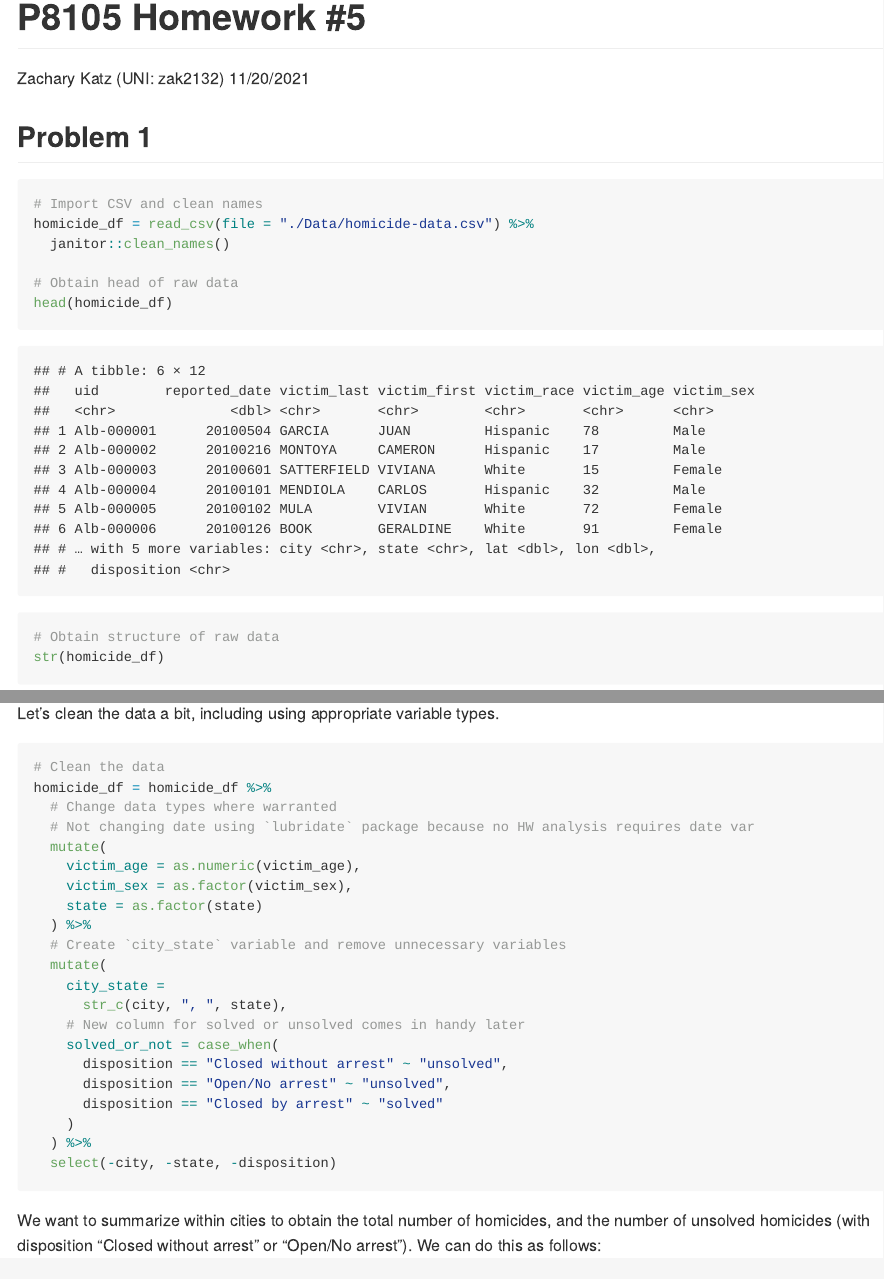
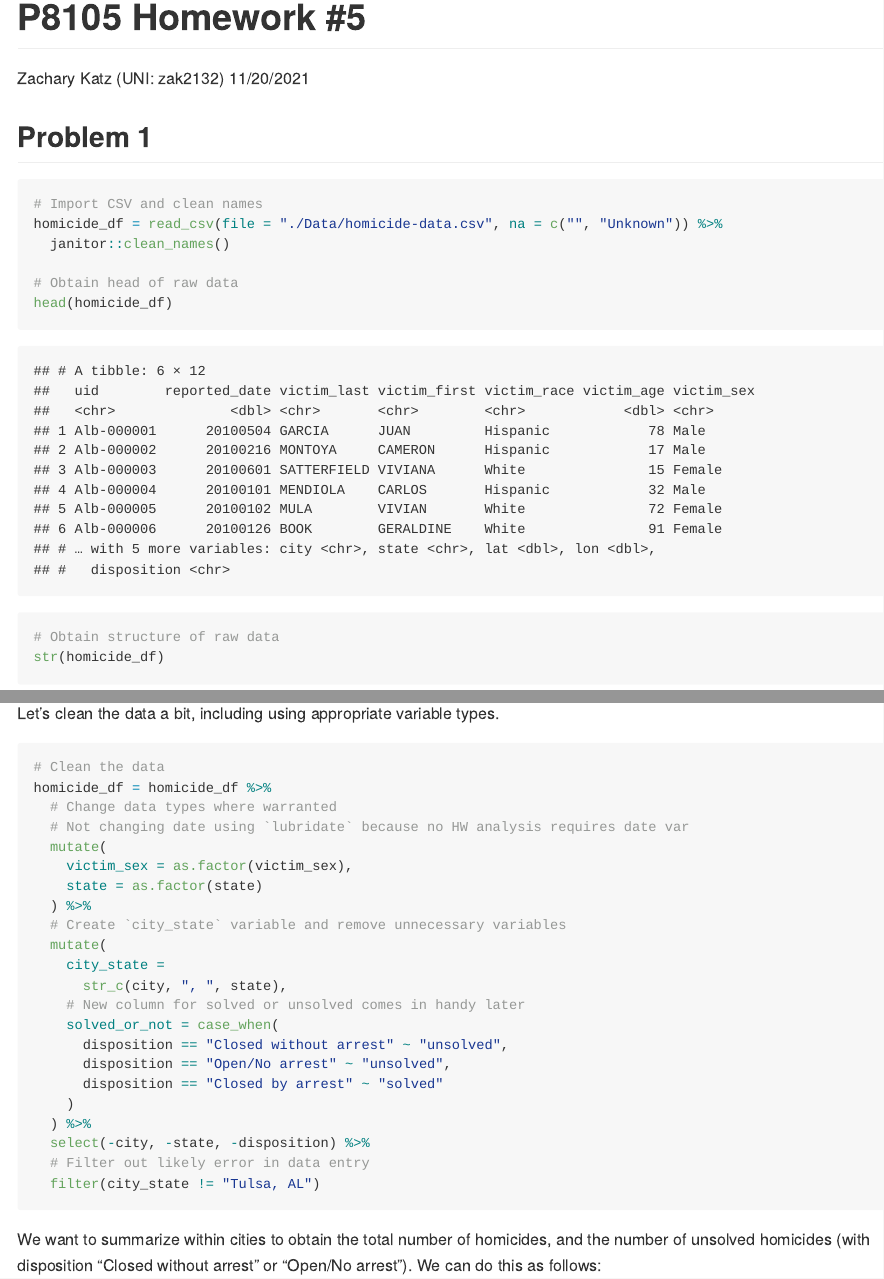
Before and after one commit to zacharykatz1/p8105_hw5_zak2132, an R Markdown document (p8105_hw5_zak2132.Rmd): the page in a window 1100 px wide, from its top, and a second part further down, joined at a grey line. The pictures show the output file p8105_hw5_zak2132.md that the author committed with the source, drawn offline in the style of GitHub.

Commit message:
Minor clean up

````diff
--- a/p8105_hw5_zak2132.Rmd
+++ b/p8105_hw5_zak2132.Rmd
@@ -30,7 +30,7 @@ scale_fill_discrete = scale_fill_viridis_d
 
 ```{r import, message = FALSE}
 # Import CSV and clean names
-homicide_df = read_csv(file = "./Data/homicide-data.csv") %>%
+homicide_df = read_csv(file = "./Data/homicide-data.csv", na = c("", "Unknown")) %>%
   janitor::clean_names()
 
 # Obtain head of raw data
@@ -56,9 +56,8 @@ Let's clean the data a bit, including using appropriate variable types.
 # Clean the data
 homicide_df = homicide_df %>%
   # Change data types where warranted
-  # Not changing date using `lubridate` package because no HW analysis requires date var
+  # Not changing date using `lubridate` because no HW analysis requires date var
   mutate(
-    victim_age = as.numeric(victim_age),
     victim_sex = as.factor(victim_sex),
     state = as.factor(state)
   ) %>%
@@ -73,7 +72,9 @@ homicide_df = homicide_df %>%
       disposition == "Closed by arrest" ~ "solved"
     )
   ) %>%
-  select(-city, -state, -disposition)
+  select(-city, -state, -disposition) %>%
+  # Filter out likely error in data entry
+  filter(city_state != "Tulsa, AL")
 ```
 
 We want to summarize within cities to obtain the total number of homicides, and the number of unsolved homicides (with disposition "Closed without arrest" or "Open/No arrest"). We can do this as follows:
````
Also changed, not shown: p8105_hw5_zak2132.md, p8105_hw5_zak2132.Rmd (2 more changed lines).
